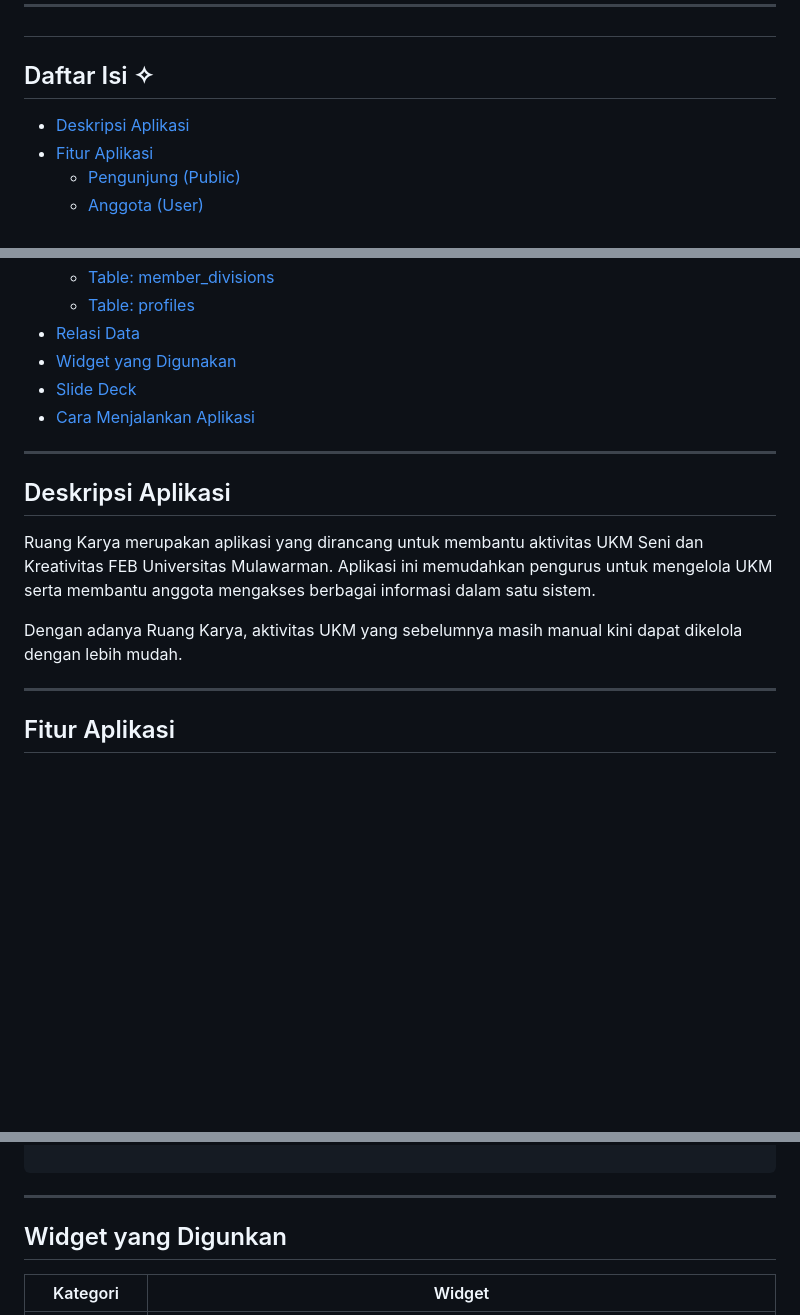
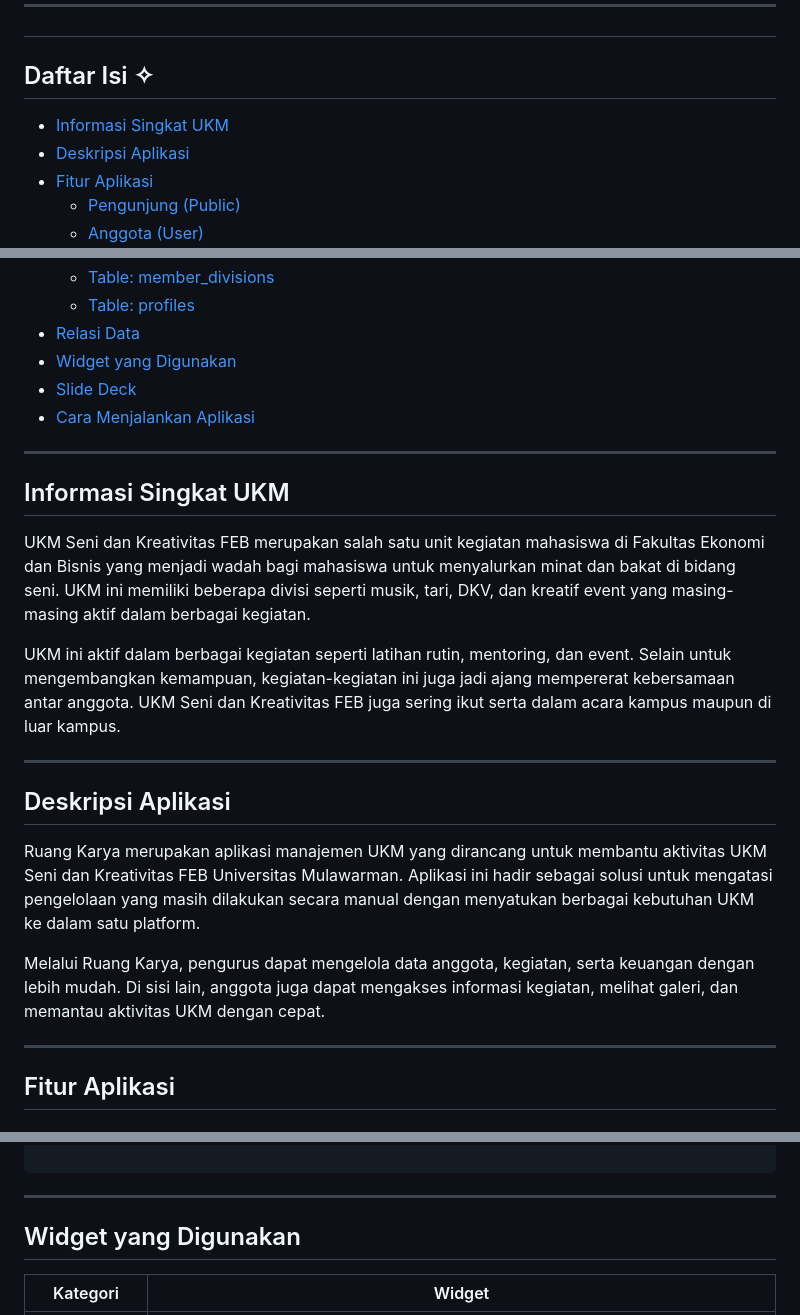
Before and after one commit to PA-PBW-PBA/PA-PAB-RUANG-KARYA, a Markdown page: README.md, 3 parts joined by grey strips. Rendered like a GitHub page; blank space fills up the shorter version.

```diff
--- a/README.md
+++ b/README.md
@@ -20,6 +20,8 @@
 
 ## Daftar Isi ✧
 
+
+- [Informasi Singkat UKM](#informasi-singkat-ukm)
 - [Deskripsi Aplikasi](#deskripsi-aplikasi)
 - [Fitur Aplikasi](#fitur-aplikasi)
   - [Pengunjung (Public)](#pengunjung-public)
@@ -42,11 +44,19 @@
 
 ---
 
+## Informasi Singkat UKM
+
+UKM Seni dan Kreativitas FEB merupakan salah satu unit kegiatan mahasiswa di Fakultas Ekonomi dan Bisnis yang menjadi wadah bagi mahasiswa untuk menyalurkan minat dan bakat di bidang seni. UKM ini memiliki beberapa divisi seperti musik, tari, DKV, dan kreatif event yang masing-masing aktif dalam berbagai kegiatan.
+
+UKM ini aktif dalam berbagai kegiatan seperti latihan rutin, mentoring, dan event. Selain untuk mengembangkan kemampuan, kegiatan-kegiatan ini juga jadi ajang mempererat kebersamaan antar anggota. UKM Seni dan Kreativitas FEB juga sering ikut serta dalam acara kampus maupun di luar kampus.
+
+---
+
 ## Deskripsi Aplikasi
 
-Ruang Karya merupakan aplikasi yang dirancang untuk membantu aktivitas UKM Seni dan Kreativitas FEB Universitas Mulawarman. Aplikasi ini memudahkan pengurus untuk mengelola UKM serta membantu anggota mengakses berbagai informasi dalam satu sistem.
+Ruang Karya merupakan aplikasi manajemen UKM yang dirancang untuk membantu aktivitas UKM Seni dan Kreativitas FEB Universitas Mulawarman. Aplikasi ini hadir sebagai solusi untuk mengatasi pengelolaan yang masih dilakukan secara manual dengan menyatukan berbagai kebutuhan UKM ke dalam satu platform.
 
-Dengan adanya Ruang Karya, aktivitas UKM yang sebelumnya masih manual kini dapat dikelola dengan lebih mudah.
+Melalui Ruang Karya, pengurus dapat mengelola data anggota, kegiatan, serta keuangan dengan lebih mudah. Di sisi lain, anggota juga dapat mengakses informasi kegiatan, melihat galeri, dan memantau aktivitas UKM dengan cepat.
 
 ---
 
@@ -321,7 +331,7 @@ profiles                profiles
 
 ---
 
-## Widget yang Digunkan
+## Widget yang Digunakan
 
 
 | Kategori | Widget |
```
Also changed, not shown: other parts of README.md (+1 -1 lines).
